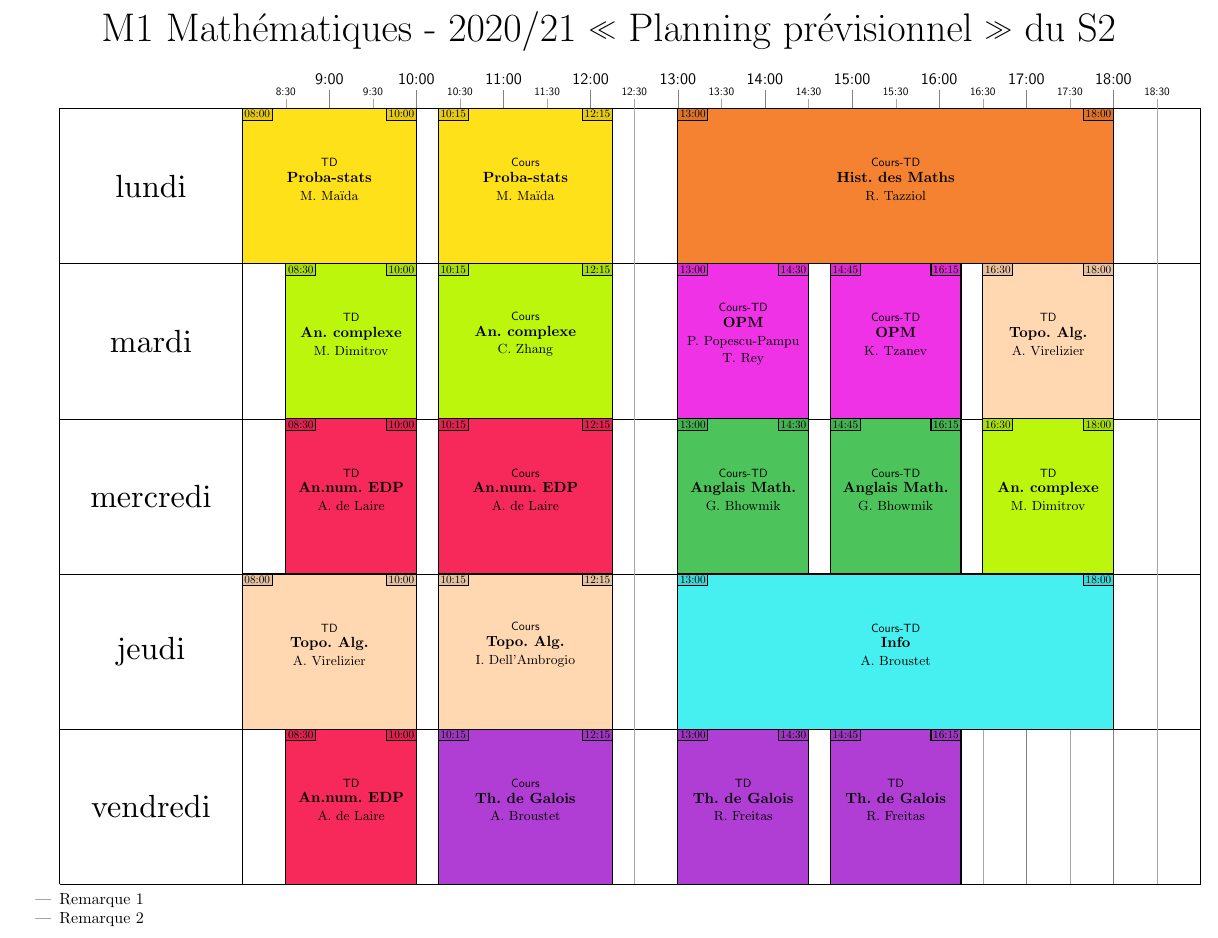
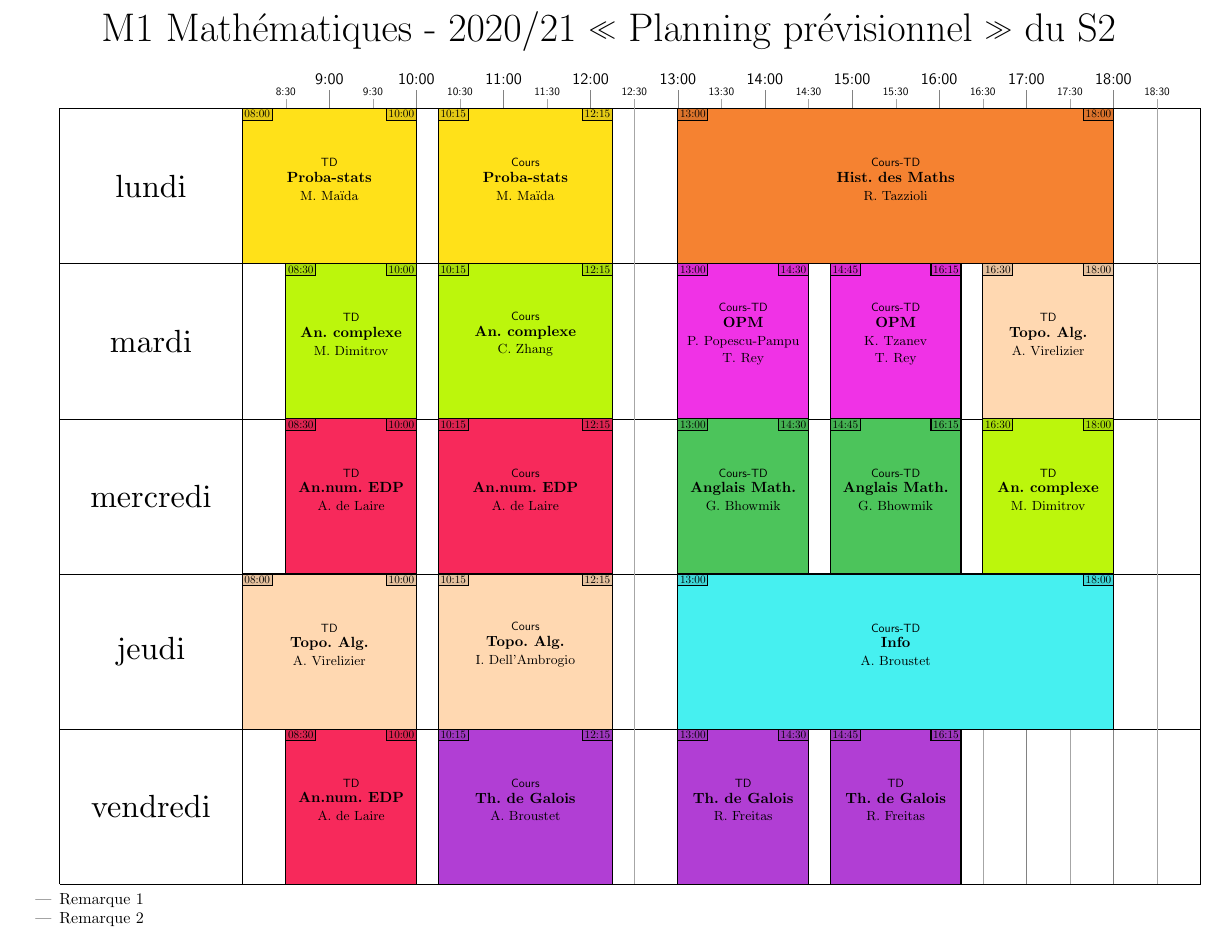
Before and after one commit to ktzanev/planning, a LaTeX figure (M1-Planning-2020-2021.tex): the whole page. Compiled offline with pdfLaTeX.

Commit message:
correction coquille

```diff
--- a/M1-Planning-2020-2021.tex
+++ b/M1-Planning-2020-2021.tex
@@ -64,7 +64,7 @@
     \end{module}
     % ---------------------------------------------------------------
     \begin{module}{}{Hist. des Maths}
-      \courstd{R.~Tazziol}{lundi}{13:00-18:00}{}
+      \courstd{R.~Tazzioli}{lundi}{13:00-18:00}{}
     \end{module}
     % ---------------------------------------------------------------
     \begin{module}{}{An. complexe}
```
Also changed, not shown: M1-Planning-2020-2021.pdf, M1-Planning-2020-2021.tex (2 more changed lines).
